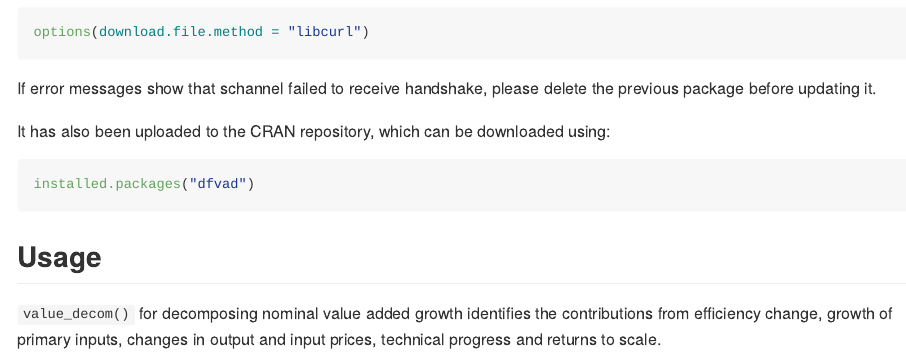
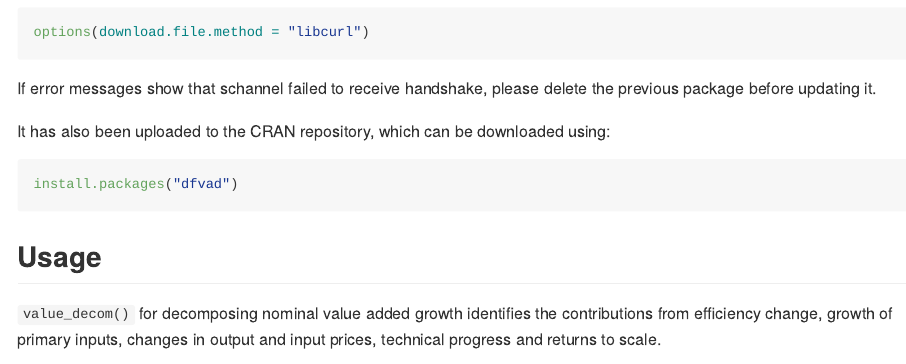
Before and after one commit to shipei-zeng/dfvad, an R Markdown document (README.Rmd): the page in a window 1100 px wide, from 490 px down. Rendered offline with R 4.5, knitr and Pandoc, with nearby package versions.

Commit message:
Code check

````diff
--- a/README.Rmd
+++ b/README.Rmd
@@ -44,7 +44,7 @@ If error messages show that schannel failed to receive handshake, please delete
 It has also been uploaded to the CRAN repository, which can be downloaded using:
 
 ``` {r eval=FALSE}
-installed.packages("dfvad")
+install.packages("dfvad")
 ```
 
 ## Usage
````
